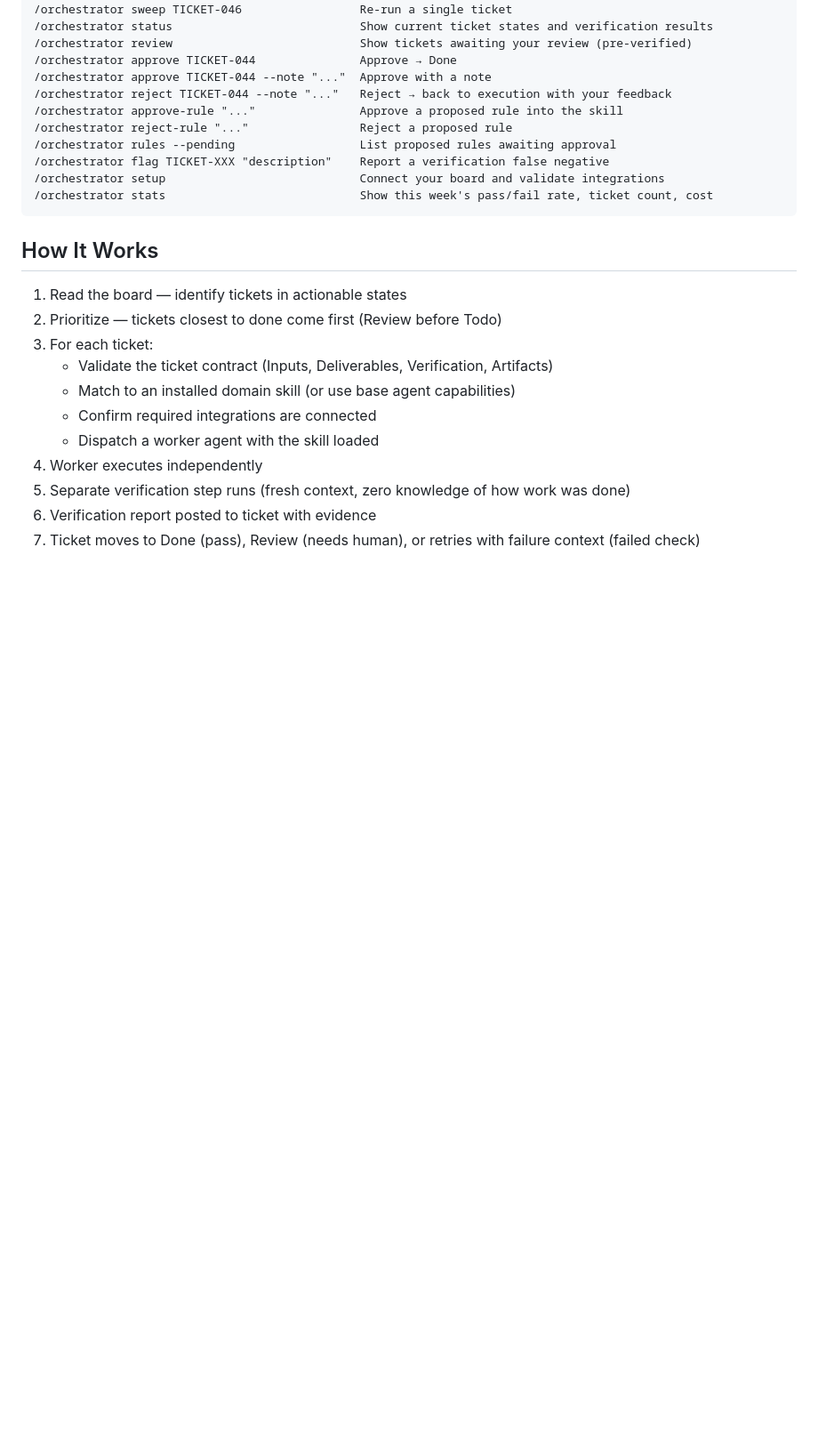
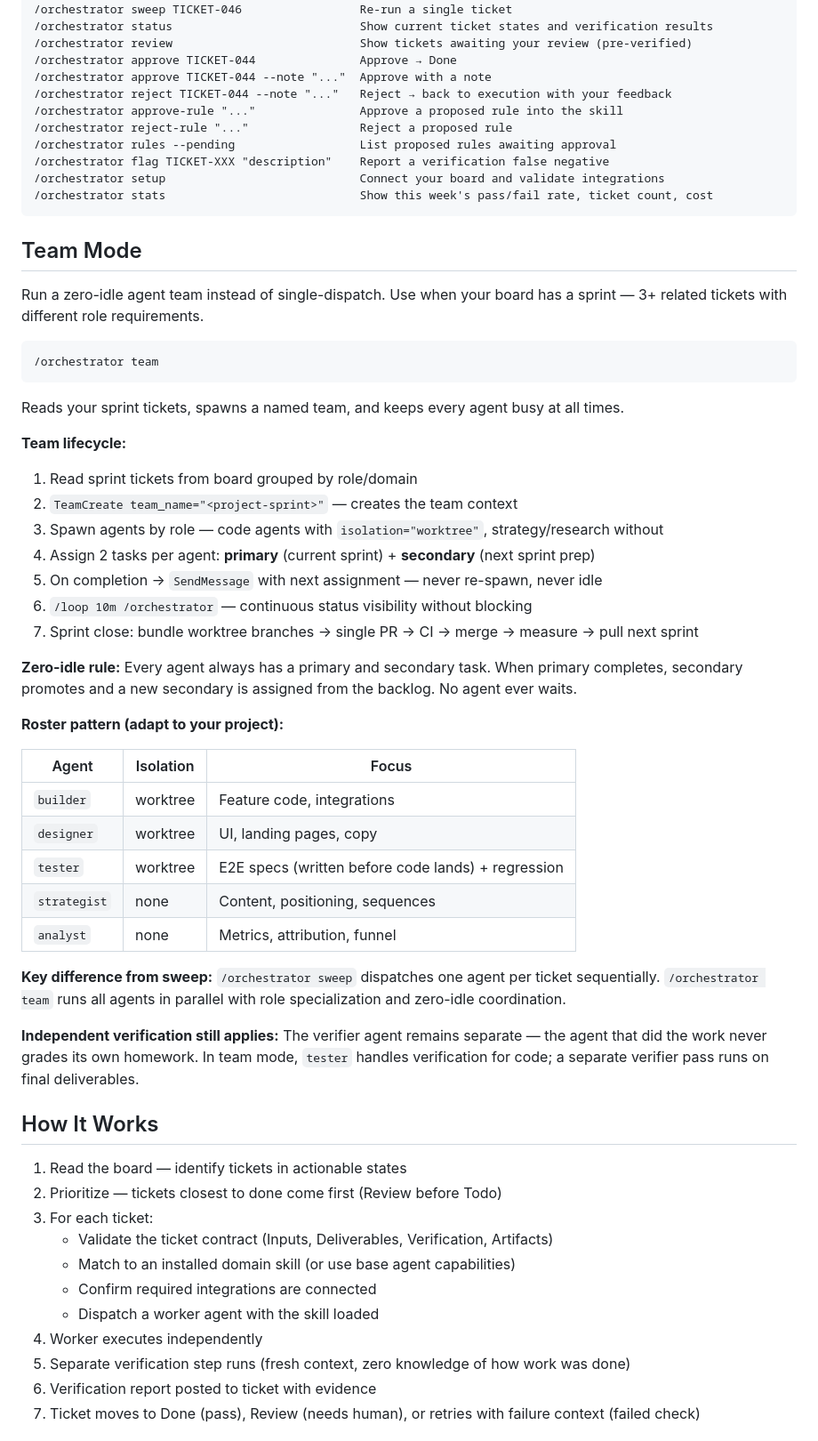
Before and after one commit to maxtechera/orchestrator, a Markdown page: SKILL.md, the part around the change. Shown at 89% size. Rendered like a GitHub page; blank space fills up the shorter version.

````diff
--- a/SKILL.md
+++ b/SKILL.md
@@ -76,6 +76,41 @@ Manage work, not agents. Dispatch agents, verify every deliverable independently
 /orchestrator setup                            Connect your board and validate integrations
 /orchestrator stats                            Show this week's pass/fail rate, ticket count, cost
 ```
+
+## Team Mode
+
+Run a zero-idle agent team instead of single-dispatch. Use when your board has a sprint — 3+ related tickets with different role requirements.
+
+```
+/orchestrator team
+```
+
+Reads your sprint tickets, spawns a named team, and keeps every agent busy at all times.
+
+**Team lifecycle:**
+1. Read sprint tickets from board grouped by role/domain
+2. `TeamCreate team_name="<project-sprint>"` — creates the team context
+3. Spawn agents by role — code agents with `isolation="worktree"`, strategy/research without
+4. Assign 2 tasks per agent: **primary** (current sprint) + **secondary** (next sprint prep)
+5. On completion → `SendMessage` with next assignment — never re-spawn, never idle
+6. `/loop 10m /orchestrator` — continuous status visibility without blocking
+7. Sprint close: bundle worktree branches → single PR → CI → merge → measure → pull next sprint
+
+**Zero-idle rule:** Every agent always has a primary and secondary task. When primary completes, secondary promotes and a new secondary is assigned from the backlog. No agent ever waits.
+
+**Roster pattern (adapt to your project):**
+
+| Agent | Isolation | Focus |
+|-------|-----------|-------|
+| `builder` | worktree | Feature code, integrations |
+| `designer` | worktree | UI, landing pages, copy |
+| `tester` | worktree | E2E specs (written before code lands) + regression |
+| `strategist` | none | Content, positioning, sequences |
+| `analyst` | none | Metrics, attribution, funnel |
+
+**Key difference from sweep:** `/orchestrator sweep` dispatches one agent per ticket sequentially. `/orchestrator team` runs all agents in parallel with role specialization and zero-idle coordination.
+
+**Independent verification still applies:** The verifier agent remains separate — the agent that did the work never grades its own homework. In team mode, `tester` handles verification for code; a separate verifier pass runs on final deliverables.
 
 ## How It Works
 
````
Also changed, not shown: WORKFLOW.md (+59 -0 lines).
